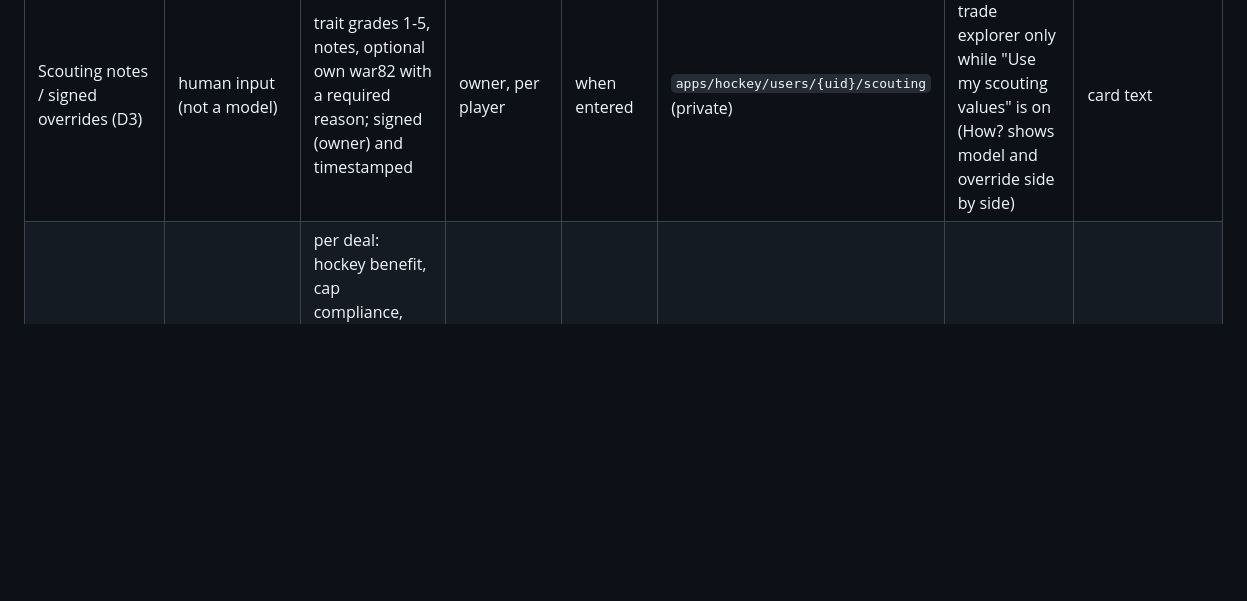
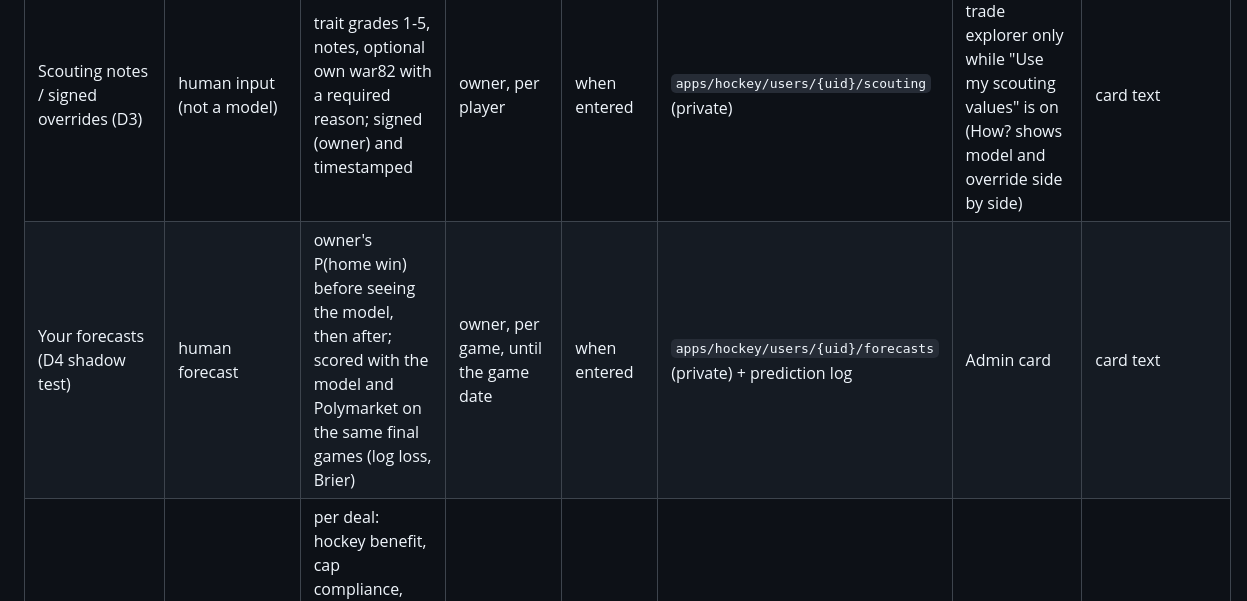
Before and after one commit to pb49939pb/dashboard-data, a Markdown page: docs/model-inventory.md, the part around the change. Drawn GitHub-style; blank space fills up the shorter version.

Commit message:
docs: prospective shadow test
Co-Authored-By: Claude Opus 5.5 <noreply@anthropic.com>

```diff
--- a/docs/model-inventory.md
+++ b/docs/model-inventory.md
@@ -62,6 +62,7 @@ methods dossier (generated from `INFO`, `MODELS` and the live constants).
 | Trade playoff odds | counterfactual (simulation) | playoff % before → after for every team in the deal | 2,000 seasons without and with the deal on the same random draws (common random numbers), each team's change in wins this season as a goal margin over its remaining games; shift added to the published odds; falls back to a 2-points-per-win shift without published sim inputs | in the browser | lab.js `tradeOdds()` / `simPlayoffs()` | How? sheet, GM moves | text in both |
 | Acceptance verdict | decision heuristic | "meets the model's asking price" (not a calibrated probability) + empirical price percentile (where package ÷ price sits among real trades' seller returns) | price × premium vs package; 65% headliner | in the browser | lab.js `evaluateTrade()` | explorer, How? | verdict text |
 | Scouting notes / signed overrides (D3) | human input (not a model) | trait grades 1-5, notes, optional own war82 with a required reason; signed (owner) and timestamped | owner, per player | when entered | `apps/hockey/users/{uid}/scouting` (private) | player card; trade explorer only while "Use my scouting values" is on (How? shows model and override side by side) | card text |
+| Your forecasts (D4 shadow test) | human forecast | owner's P(home win) before seeing the model, then after; scored with the model and Polymarket on the same final games (log loss, Brier) | owner, per game, until the game date | when entered | `apps/hockey/users/{uid}/forecasts` (private) + prediction log | Admin card | card text |
 | Feasibility gate | decision check | per deal: hockey benefit, cap compliance, asset ownership (conditional picks unknown), contract rights, no-trade/no-move (owner's contract table; unknown if not on file), reported availability vs inferred, asking price → clear / needs checks / not feasible | contracts, owner edits, trade block, cap table | in the browser | lab.js `feasibility()` | How? sheet, GM moves chip | checklist text |
 | Cap compliance | decision check | ok / over / **unverified** (missing team cap space or estimated cap hits) | owner's cap table + contracts | in the browser | lab.js `capStatus()` | explorer, suggestions, How? | verdict text |
 
```
